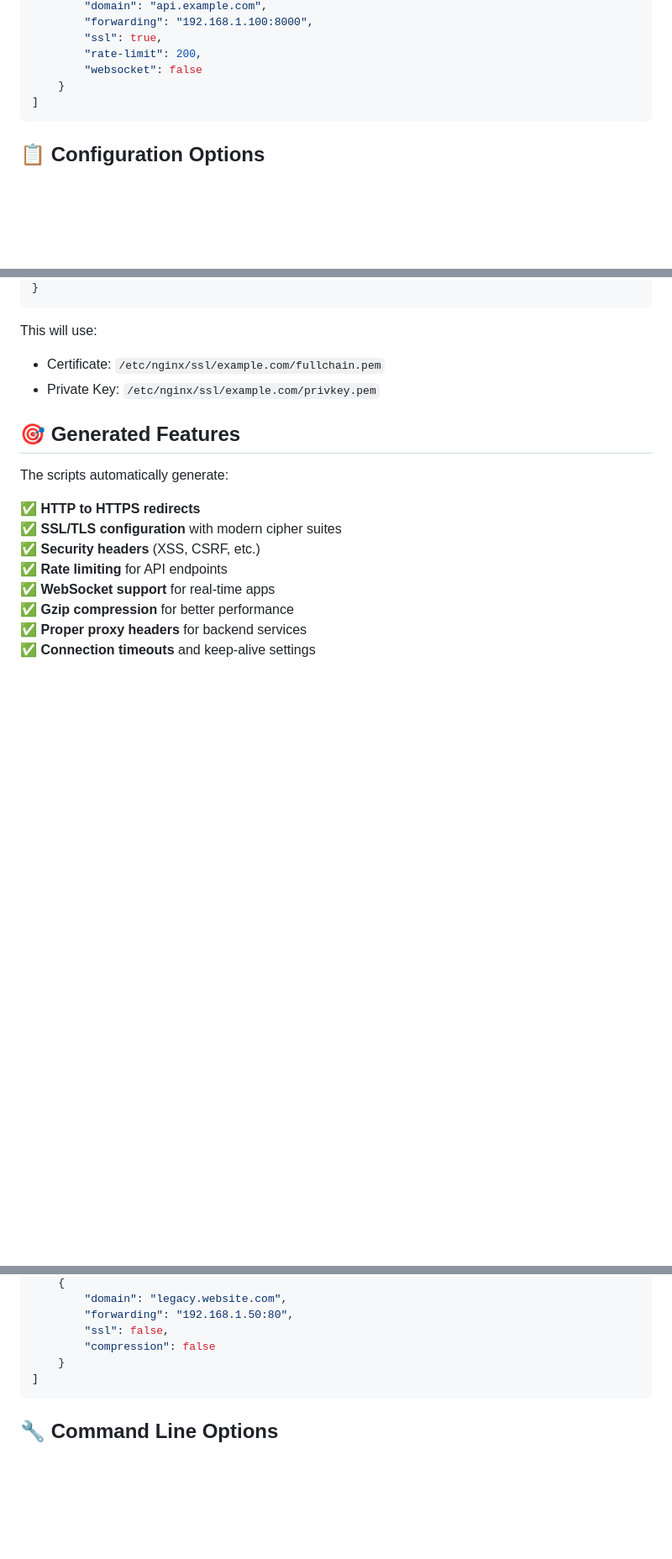
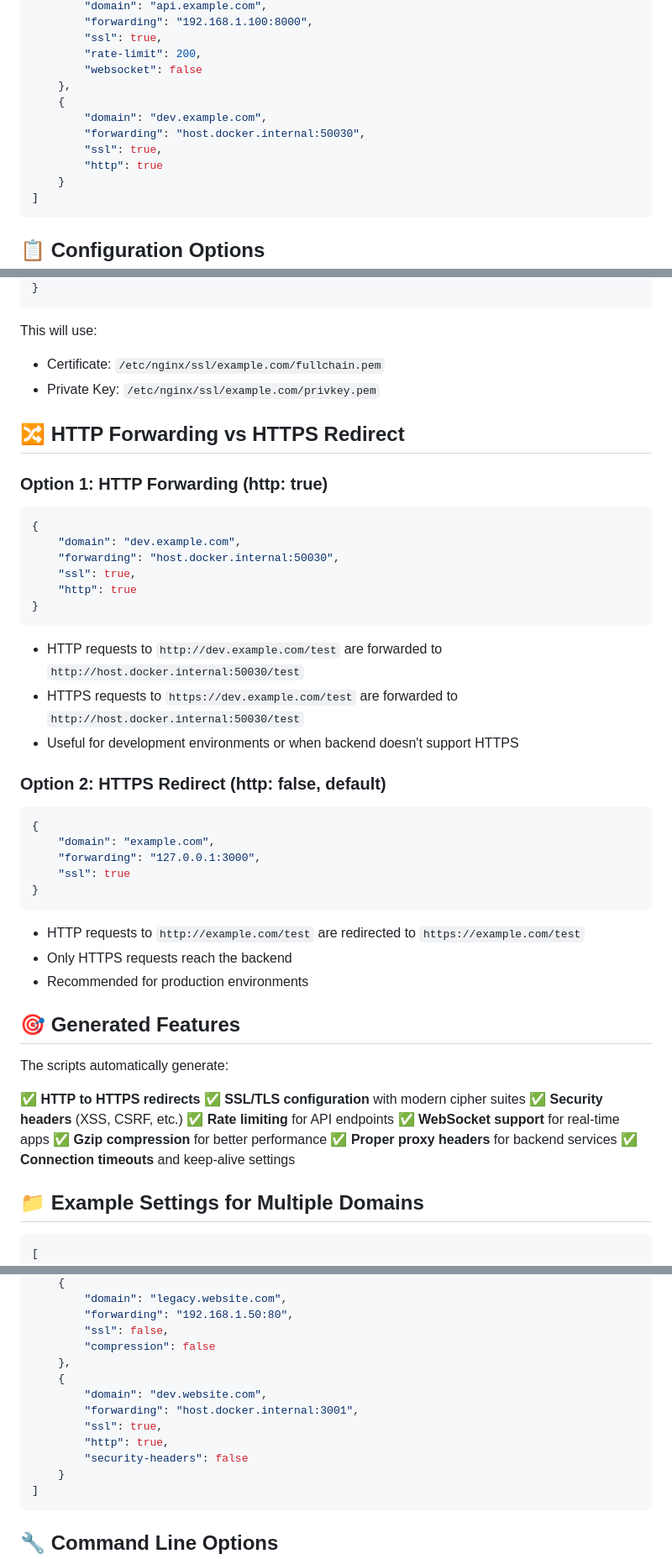
Before and after one commit to zlc1004/oneserver, a Markdown page: CONFIG_GENERATOR_README.md, 3 parts joined by grey strips. Shown at 84% size. Drawn GitHub-style; blank space fills up the shorter version.

Commit message:
feat(docs): add HTTP forwarding and redirect support for multiple domains
- Added new configuration options for HTTP forwarding (`http: true`)
- Updated documentation to include details on HTTP forwarding vs HTTPS redirect
- Modified existing examples to reflect new configuration options

````diff
--- a/CONFIG_GENERATOR_README.md
+++ b/CONFIG_GENERATOR_README.md
@@ -45,6 +45,12 @@ node generate_nginx_config.js --dry-run
         "ssl": true,
         "rate-limit": 200,
         "websocket": false
+    },
+    {
+        "domain": "dev.example.com",
+        "forwarding": "host.docker.internal:50030",
+        "ssl": true,
+        "http": true
     }
 ]
 ```
@@ -87,6 +94,33 @@ node generate_nginx_config.js --dry-run
 This will use:
 - Certificate: `/etc/nginx/ssl/example.com/fullchain.pem`
 - Private Key: `/etc/nginx/ssl/example.com/privkey.pem`
+
+## 🔀 HTTP Forwarding vs HTTPS Redirect
+
+### Option 1: HTTP Forwarding (http: true)
+```json
+{
+    "domain": "dev.example.com",
+    "forwarding": "host.docker.internal:50030",
+    "ssl": true,
+    "http": true
+}
+```
+- HTTP requests to `http://dev.example.com/test` are forwarded to `http://host.docker.internal:50030/test`
+- HTTPS requests to `https://dev.example.com/test` are forwarded to `http://host.docker.internal:50030/test`
+- Useful for development environments or when backend doesn't support HTTPS
+
+### Option 2: HTTPS Redirect (http: false, default)
+```json
+{
+    "domain": "example.com",
+    "forwarding": "127.0.0.1:3000",
+    "ssl": true
+}
+```
+- HTTP requests to `http://example.com/test` are redirected to `https://example.com/test`
+- Only HTTPS requests reach the backend
+- Recommended for production environments
 
 ## 🎯 Generated Features
 
@@ -129,6 +163,13 @@ The scripts automatically generate:
         "forwarding": "192.168.1.50:80",
         "ssl": false,
         "compression": false
+    },
+    {
+        "domain": "dev.website.com",
+        "forwarding": "host.docker.internal:3001",
+        "ssl": true,
+        "http": true,
+        "security-headers": false
     }
 ]
 ```
````
Also changed, not shown: other parts of CONFIG_GENERATOR_README.md (+1 -0 lines).
